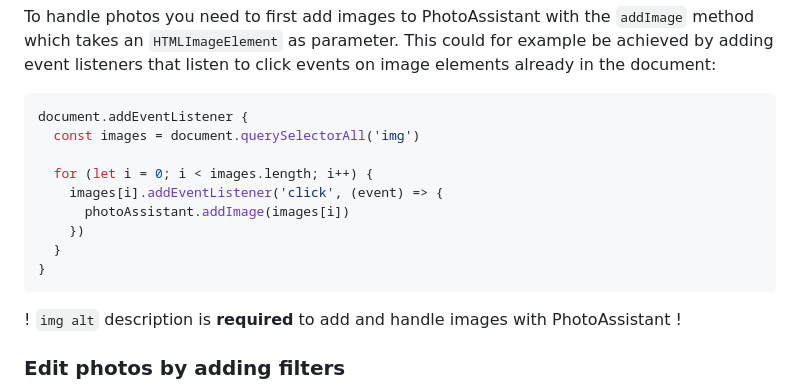
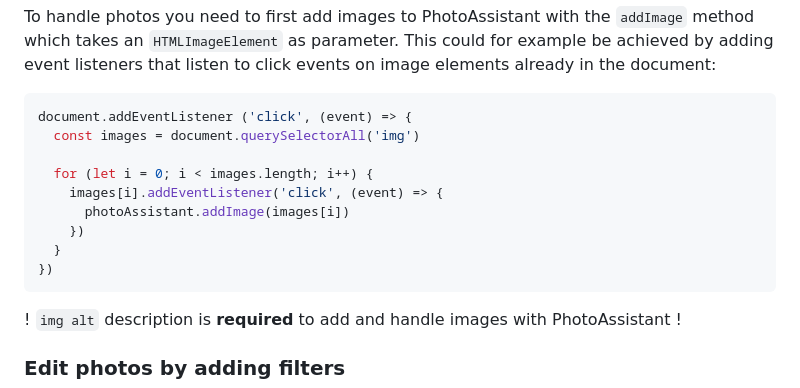
Before and after one commit to SabrinaPL/photo-assistant, a Markdown page: README.md, the part around the change. GitHub-like rendering.

Commit message:
Updated code snippet in README

````diff
--- a/README.md
+++ b/README.md
@@ -29,7 +29,7 @@ const photoAssistant = new PhotoAssistant()
 To handle photos you need to first add images to PhotoAssistant with the `addImage` method which takes an `HTMLImageElement` as parameter. This could for example be achieved by adding event listeners that listen to click events on image elements already in the document:
 
 ```javascript
-document.addEventListener {
+document.addEventListener ('click', (event) => {
   const images = document.querySelectorAll('img')
 
   for (let i = 0; i < images.length; i++) {
@@ -37,7 +37,7 @@ document.addEventListener {
       photoAssistant.addImage(images[i])
     })
   }
-}
+})
 ```
 
 ! `img alt` description is **required** to add and handle images with PhotoAssistant !
````
